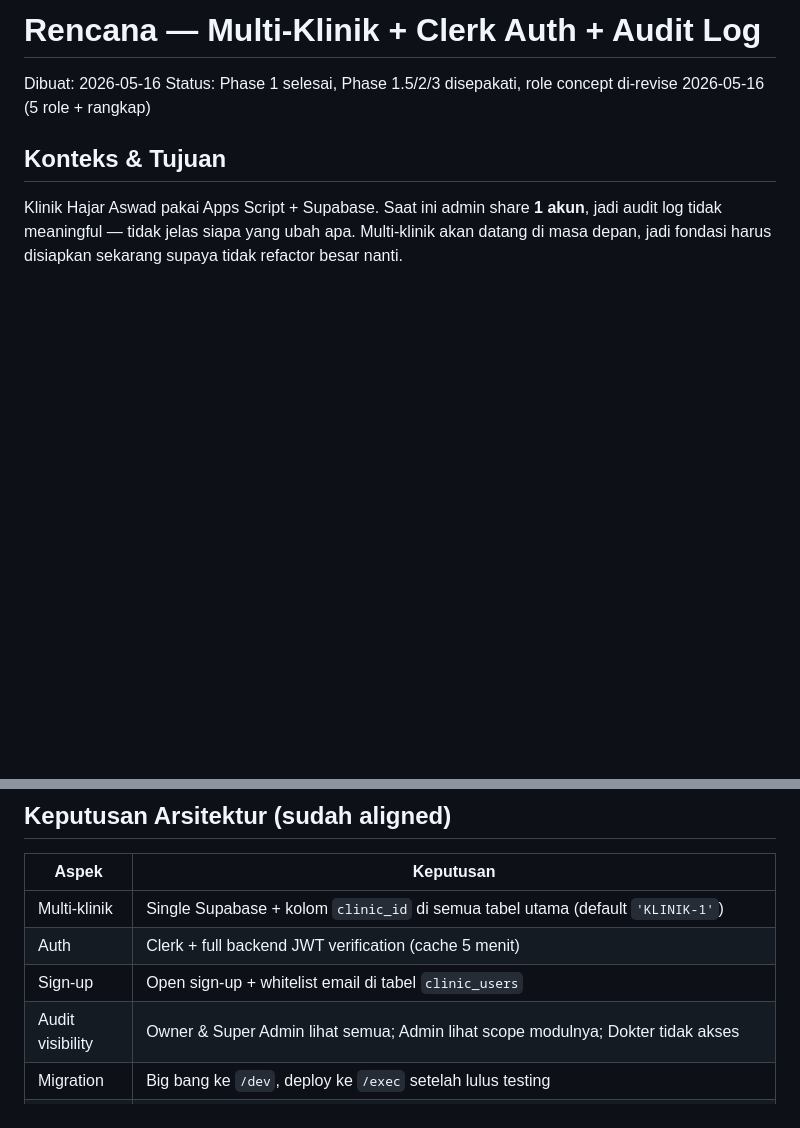
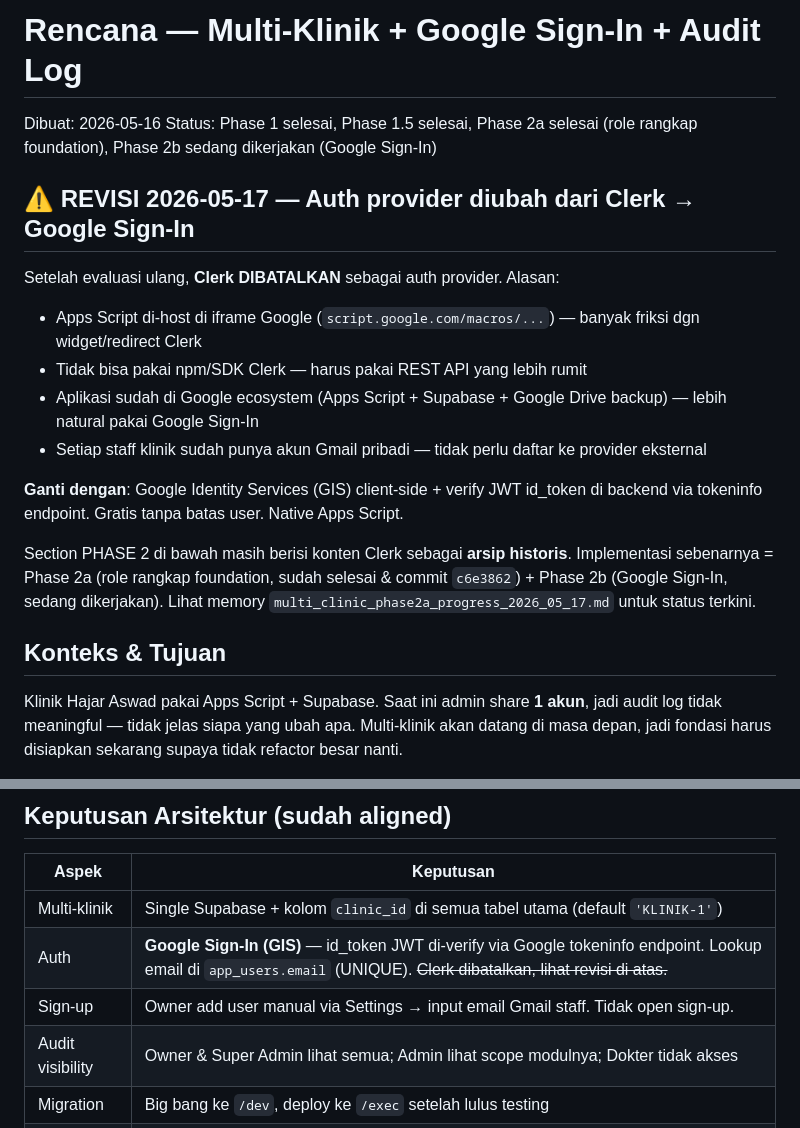
Before and after one commit to hajaraswad-klinikgigi/hajar-aswad-clinic-appscript, a Markdown page: PLAN_MULTI_CLINIC_AUTH_AUDIT.md, 2 parts joined by grey strips. Rendered like a GitHub page; blank space fills up the shorter version.

```diff
--- a/PLAN_MULTI_CLINIC_AUTH_AUDIT.md
+++ b/PLAN_MULTI_CLINIC_AUTH_AUDIT.md
@@ -1,7 +1,19 @@
-# Rencana — Multi-Klinik + Clerk Auth + Audit Log
+# Rencana — Multi-Klinik + Google Sign-In + Audit Log
 
 Dibuat: 2026-05-16
-Status: Phase 1 selesai, Phase 1.5/2/3 disepakati, role concept di-revise 2026-05-16 (5 role + rangkap)
+Status: Phase 1 selesai, Phase 1.5 selesai, Phase 2a selesai (role rangkap foundation), Phase 2b sedang dikerjakan (Google Sign-In)
+
+## ⚠️ REVISI 2026-05-17 — Auth provider diubah dari Clerk → Google Sign-In
+
+Setelah evaluasi ulang, **Clerk DIBATALKAN** sebagai auth provider. Alasan:
+- Apps Script di-host di iframe Google (`script.google.com/macros/...`) — banyak friksi dgn widget/redirect Clerk
+- Tidak bisa pakai npm/SDK Clerk — harus pakai REST API yang lebih rumit
+- Aplikasi sudah di Google ecosystem (Apps Script + Supabase + Google Drive backup) — lebih natural pakai Google Sign-In
+- Setiap staff klinik sudah punya akun Gmail pribadi — tidak perlu daftar ke provider eksternal
+
+**Ganti dengan**: Google Identity Services (GIS) client-side + verify JWT id_token di backend via tokeninfo endpoint. Gratis tanpa batas user. Native Apps Script.
+
+Section PHASE 2 di bawah masih berisi konten Clerk sebagai **arsip historis**. Implementasi sebenarnya = Phase 2a (role rangkap foundation, sudah selesai & commit `c6e3862`) + Phase 2b (Google Sign-In, sedang dikerjakan). Lihat memory `multi_clinic_phase2a_progress_2026_05_17.md` untuk status terkini.
 
 ## Konteks & Tujuan
 
@@ -19,8 +31,8 @@ Klinik Hajar Aswad pakai Apps Script + Supabase. Saat ini admin share **1 akun**
 | Aspek | Keputusan |
 |---|---|
 | Multi-klinik | Single Supabase + kolom `clinic_id` di semua tabel utama (default `'KLINIK-1'`) |
-| Auth | Clerk + full backend JWT verification (cache 5 menit) |
-| Sign-up | Open sign-up + whitelist email di tabel `clinic_users` |
+| Auth | **Google Sign-In (GIS)** — id_token JWT di-verify via Google tokeninfo endpoint. Lookup email di `app_users.email` (UNIQUE). ~~Clerk dibatalkan, lihat revisi di atas.~~ |
+| Sign-up | Owner add user manual via Settings → input email Gmail staff. Tidak open sign-up. |
 | Audit visibility | Owner & Super Admin lihat semua; Admin lihat scope modulnya; Dokter tidak akses |
 | Migration | Big bang ke `/dev`, deploy ke `/exec` setelah lulus testing |
 | Scope | 4 fase bertahap (1, 1.5, 2, 3) |
```
Also changed, not shown: PHASE_2B_AUTH_DISCUSSION_2026_05_17.md (added, +213 -0 lines).
